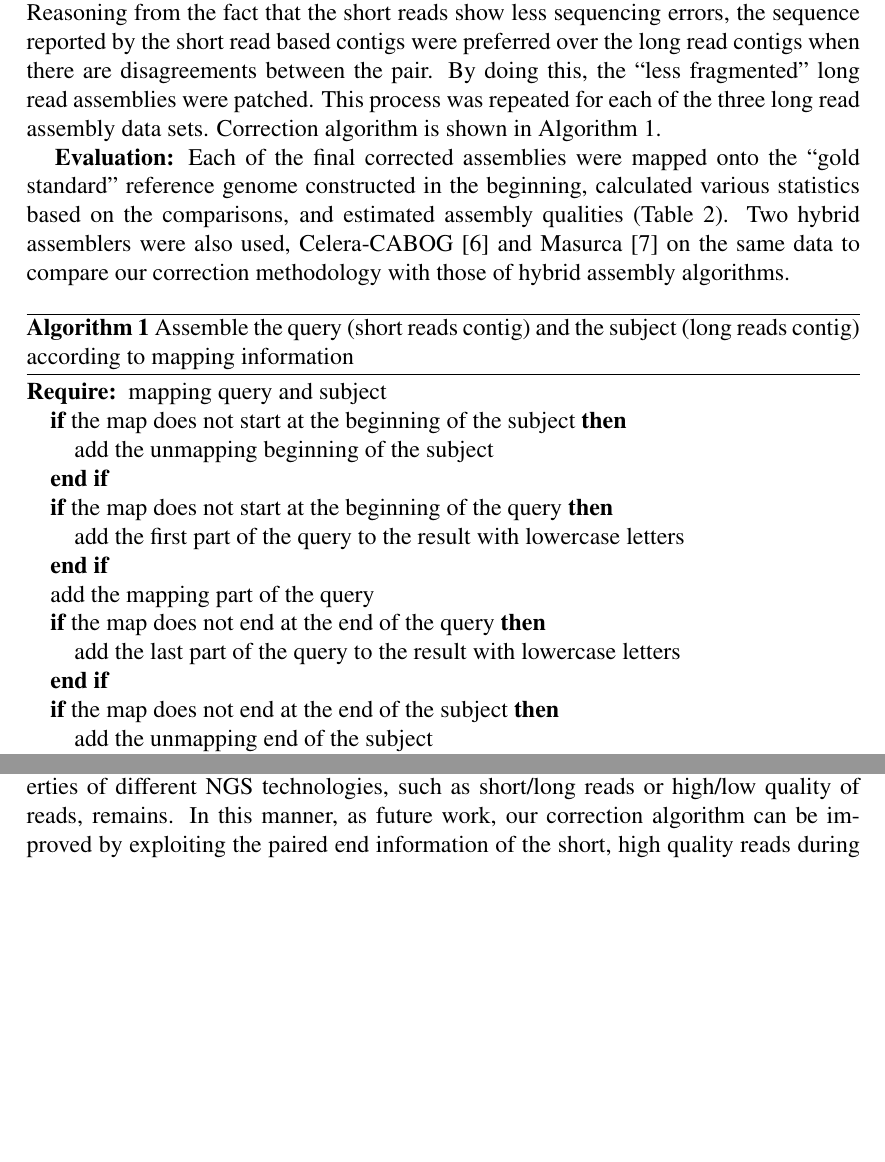
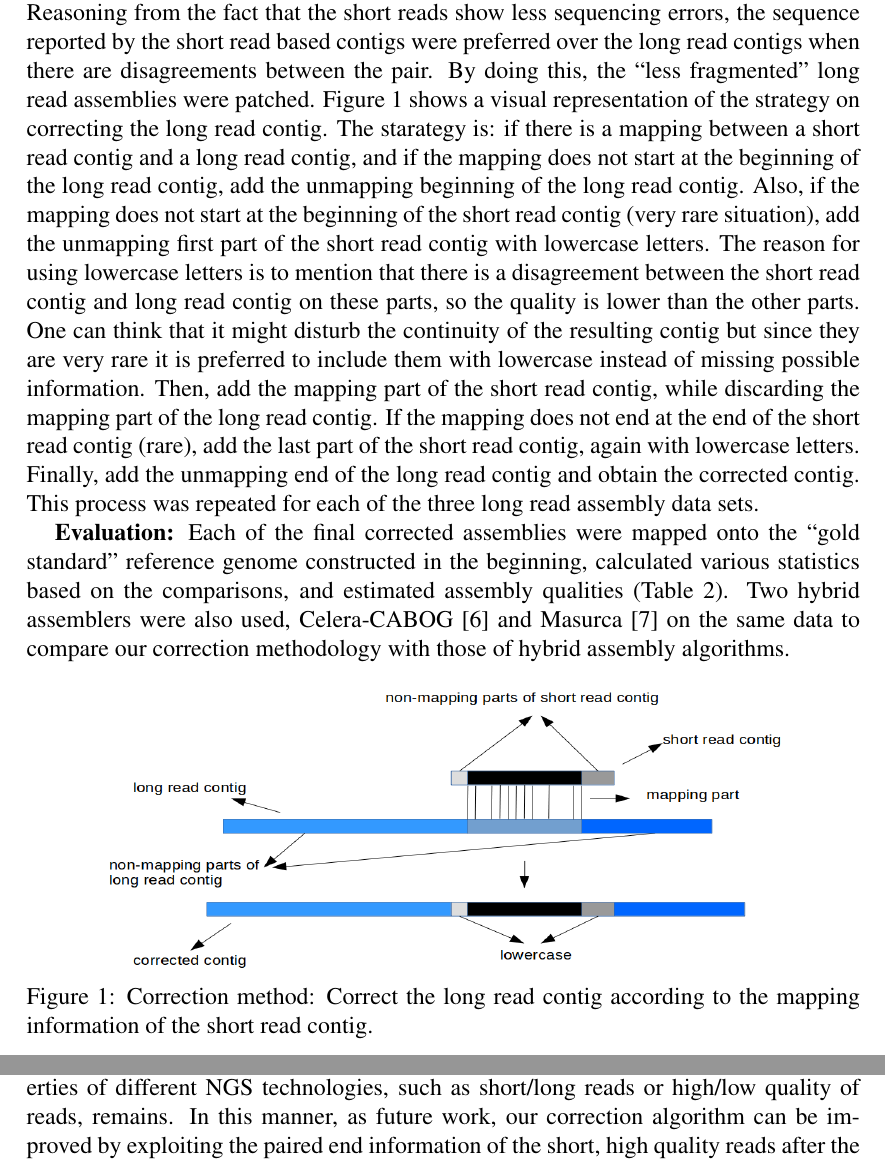
Before and after one commit to pinarkavak/bac, a LaTeX document (cibb2015-sample/BACMakale_cibb2015_final.tex): two parts of pages 3 and 5 of 5 before the commit and two parts of pages 3 and 4 of 6 after it, joined at a grey line, cut so that both start at the same text, the shorter picture padded with empty space. Compiled offline with pdfLaTeX.

Commit message:
Algorithm1 is replaced with Figure1 and the definitions

```diff
--- a/cibb2015-sample/BACMakale_cibb2015_final.tex
+++ b/cibb2015-sample/BACMakale_cibb2015_final.tex
@@ -113,30 +113,37 @@ Ion-Torrent & 5bp-201bp & 127bp & 24 & single-end \\
 \textbf{Assembly:} Several assembly tools were used: Velvet\cite{velvetZerbino:2008}, a de Bruijn graph based assembler to assemble the short reads; and two different overlap-layout-consensus (OLC) assemblers: Celera~\cite{celera:2000}, and SGA~\cite{sga:2012} to assemble the long read data sets (Roche/454 and Ion Torrent) separately. In addition, a de Bruijn graph based assembler, SPAdes\cite{spadesBankevich:2012} was also used on the long read data.
 Then all draft assemblies were mapped with BLAST\cite{blast}, to the E. coli reference sequence to identify and discard E. coli contamination due to the cloning process. At the end, one short read, and three long read assemblies were obtained.
 
-\textbf{Correction:} BLAST\cite{blast} is used to map the contigs obtained with the short reads onto the contigs generated by assembling the long reads. Since BLAST may report multiple mapping locations due to repeats, only the ``best'' map locations were accepted. Reasoning from the fact that the short reads show less sequencing errors, the sequence reported by the short read based contigs were preferred over the long read contigs when there are disagreements between the pair. By doing this, the ``less fragmented'' long read assemblies were patched. This process was repeated for each of the three long read assembly data sets. Correction algorithm is shown in Algorithm \ref{assembly}.
+\textbf{Correction:} BLAST\cite{blast} is used to map the contigs obtained with the short reads onto the contigs generated by assembling the long reads. Since BLAST may report multiple mapping locations due to repeats, only the ``best'' map locations were accepted. Reasoning from the fact that the short reads show less sequencing errors, the sequence reported by the short read based contigs were preferred over the long read contigs when there are disagreements between the pair. By doing this, the ``less fragmented'' long read assemblies were patched. Figure \ref{correction} shows a visual representation of the strategy on correcting the long read contig. The starategy is: if there is a mapping between a short read contig and a long read contig, and if the mapping does not start at the beginning of the long read contig, add the unmapping beginning of the long read contig. Also, if the mapping does not start at the beginning of the short read contig (very rare situation), add the unmapping first part of the short read contig with lowercase letters. The reason for using lowercase letters is to mention that there is a disagreement between the short read contig and long read contig on these parts, so the quality is lower than the other parts. One can think that it might disturb the continuity of the resulting contig but since they are very rare it is preferred to include them with lowercase instead of missing possible information. Then, add the mapping part of the short read contig, while discarding the mapping part of the long read contig. If the mapping does not end at the end of the short read contig (rare), add the last part of the short read contig, again with lowercase letters. Finally, add the unmapping end of the long read contig and obtain the corrected contig. This process was repeated for each of the three long read assembly data sets.
 
 \textbf{Evaluation:} Each of the final corrected assemblies were mapped onto the ``gold standard'' reference genome constructed in the beginning, calculated various statistics based on the comparisons, and estimated assembly qualities (Table~\ref{tab:resultsTable}). Two hybrid assemblers were also used, Celera-CABOG~\cite{cabogMiller:2008} and Masurca \cite{masurcaZimin:2013} on the same data to compare our correction methodology with those of hybrid assembly algorithms.
 
-\begin{algorithm}
-\caption{Assemble the query (short reads contig) and the subject (long reads contig) according to mapping information}
-\label{assembly}
-\begin{algorithmic}
-\REQUIRE {mapping query and subject}
-\IF{the map does not start at the beginning of the subject}
-\STATE{add the unmapping beginning of the subject}
-\ENDIF
-\IF{the map does not start at the beginning of the query}
-\STATE {add the first part of the query to the result with lowercase letters}
-\ENDIF
-\STATE{add the mapping part of the query}
-\IF{the map does not end at the end of the query}
-\STATE{add the last part of the query to the result with lowercase letters}
-\ENDIF
-\IF{the map does not end at the end of the subject}
-\STATE{add the unmapping end of the subject}
-\ENDIF
-\end{algorithmic}
-\end{algorithm}
+
+\begin{figure*}[htbp]
+\centerline{\includegraphics[width=12cm, height=5cm]{BACAlgorithm1.png}}
+\caption{Correction method: Correct the long read contig according to the mapping information of the short read contig.}
+\label{correction}
+\end{figure*}
+
+%\begin{algorithm}
+%\caption{Assemble the query (short reads contig) and the subject (long reads contig) according to mapping information}
+%\label{assembly}
+%\begin{algorithmic}
+%\REQUIRE {mapping query and subject}
+%\IF{the map does not start at the beginning of the subject}
+%\STATE{add the unmapping beginning of the subject}
+%\ENDIF
+%\IF{the map does not start at the beginning of the query}
+%\STATE {add the first part of the query to the result with lowercase letters}
+%\ENDIF
+%\STATE{add the mapping part of the query}
+%\IF{the map does not end at the end of the query}
+%\STATE{add the last part of the query to the result with lowercase letters}
+%\ENDIF
+%\IF{the map does not end at the end of the subject}
+%\STATE{add the unmapping end of the subject}
+%\ENDIF
+%\end{algorithmic}
+%\end{algorithm}
 
 \section{\bf Results}
 \label{res}
@@ -219,5 +226,5 @@ Assembling short and long reads separately with de Bruijn and OLC graph based as
 
 Assembly correction by using advantages of different technologies improves the resulting assembly. In this paper, we presented a new method to improve draft assemblies by correcting high contiguity assemblies using high quality short read contigs.
 
-The presented results show that our method is useful and it gives better results than using all data for once with a hybrid assembler compared to the results of two hybrid assemblers. However, the need to develop new methods that exploit different data properties of different NGS technologies, such as short/long reads or high/low quality of reads, remains. In this manner, as future work, our correction algorithm can be improved by exploiting the paired end information of the short, high quality reads during the correction phase.
+The presented results show that our method is useful and it gives better results than using all data for once with a hybrid assembler compared to the results of two hybrid assemblers. However, the need to develop new methods that exploit different data properties of different NGS technologies, such as short/long reads or high/low quality of reads, remains. In this manner, as future work, our correction algorithm can be improved by exploiting the paired end information of the short, high quality reads after the correction phase, to fill in the gaps between corrected contigs.
 
```
Also changed, not shown: cibb2015-sample/BACAlgorithm1.png (added), cibb2015-sample/BACMakale_cibb2015_final.tex (5 more changed lines).
